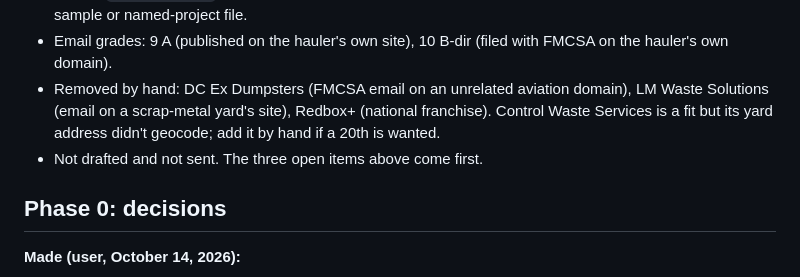
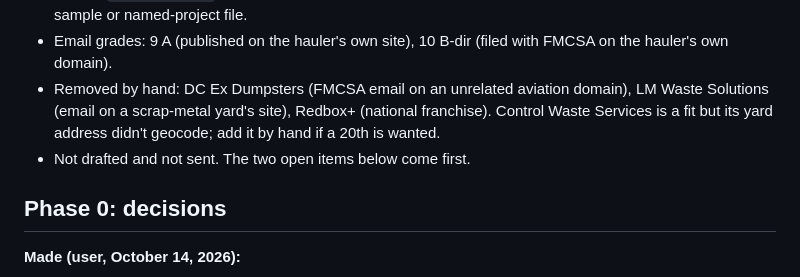
Before and after one commit to lethimcooke/Jobsite-Intelligence, a Markdown page: README.md, the part around the change. GitHub-like rendering.

Commit message:
README: two open items remain

```diff
--- a/README.md
+++ b/README.md
@@ -48,7 +48,7 @@ gives a fleet size, a yard address and an email.
 - Removed by hand: DC Ex Dumpsters (FMCSA email on an unrelated aviation domain), LM Waste
   Solutions (email on a scrap-metal yard's site), Redbox+ (national franchise). Control Waste
   Services is a fit but its yard address didn't geocode; add it by hand if a 20th is wanted.
-- Not drafted and not sent. The three open items above come first.
+- Not drafted and not sent. The two open items below come first.
 
 ## Phase 0: decisions
 
```
